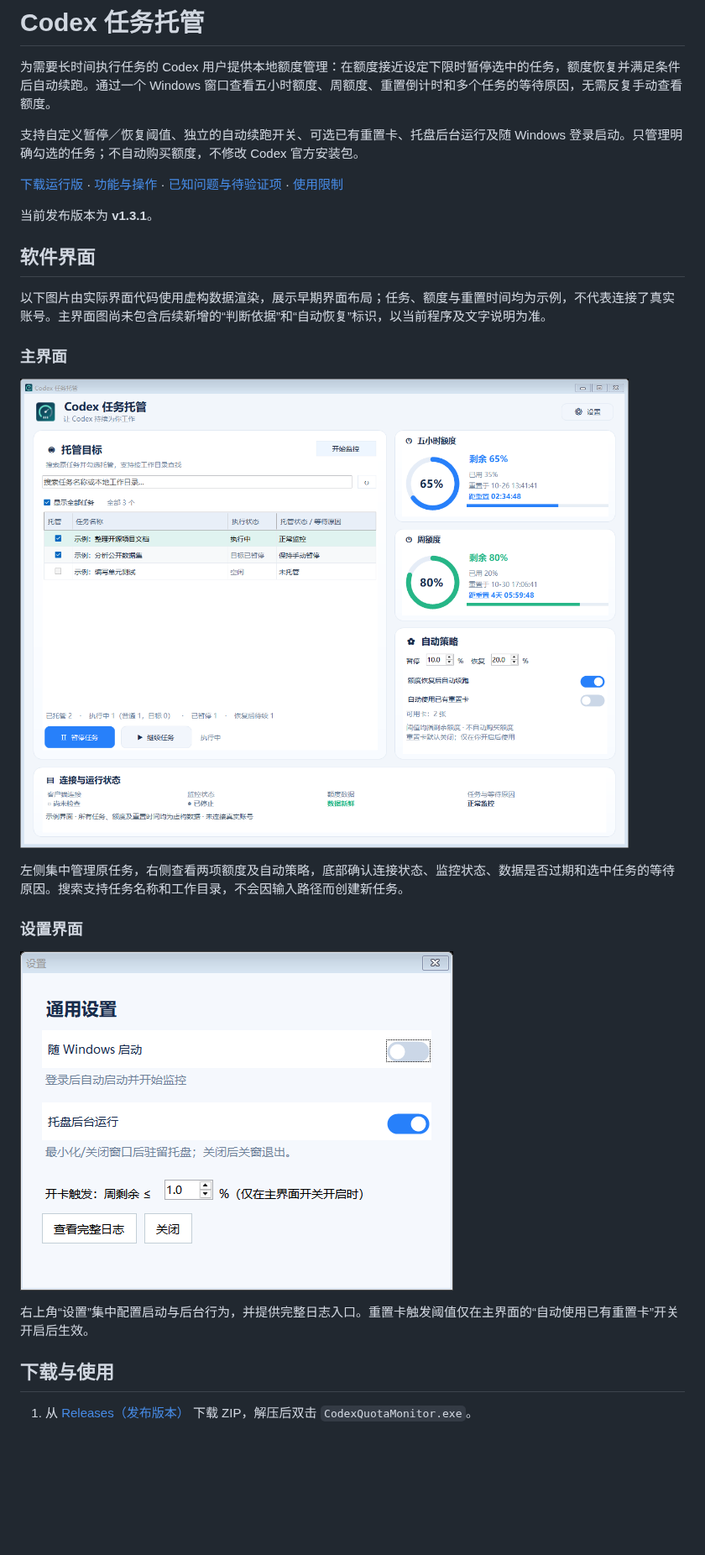
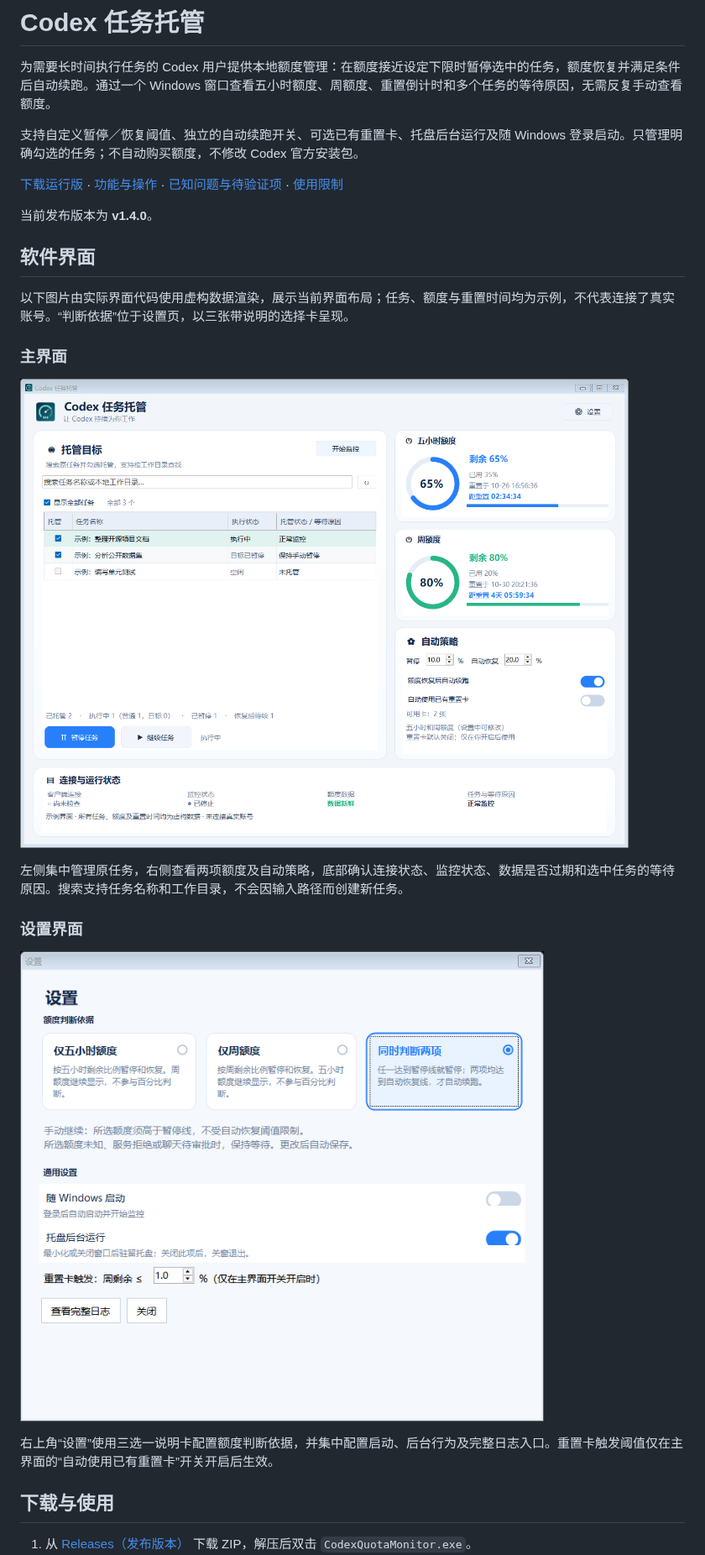
Before and after one commit to jiyan1989/codex-quota-manager, a Markdown page: README.md, the part around one of its changes. Shown at 84% size. Rendered like a GitHub page; pictures changed too: docs/images/main-window.png, docs/images/settings-window.png; blank space fills up the shorter version.

```diff
--- a/README.md
+++ b/README.md
@@ -6,11 +6,11 @@
 
 [下载运行版](https://github.com/jiyan1989/codex-quota-manager/releases/latest) · [功能与操作](#功能与操作) · [已知问题与待验证项](docs/known-issues.md) · [使用限制](#限制)
 
-当前发布版本为 **v1.3.1**。
+当前发布版本为 **v1.4.0**。
 
 ## 软件界面
 
-以下图片由实际界面代码使用虚构数据渲染，展示早期界面布局；任务、额度与重置时间均为示例，不代表连接了真实账号。主界面图尚未包含后续新增的“判断依据”和“自动恢复”标识，以当前程序及文字说明为准。
+以下图片由实际界面代码使用虚构数据渲染，展示当前界面布局；任务、额度与重置时间均为示例，不代表连接了真实账号。“判断依据”位于设置页，以三张带说明的选择卡呈现。
 
 ### 主界面
 
@@ -22,7 +22,7 @@
 
 ![Codex 任务托管设置：随 Windows 启动、托盘后台运行、重置卡阈值及完整日志](docs/images/settings-window.png)
 
-右上角“设置”集中配置启动与后台行为，并提供完整日志入口。重置卡触发阈值仅在主界面的“自动使用已有重置卡”开关开启后生效。
+右上角“设置”使用三选一说明卡配置额度判断依据，并集中配置启动、后台行为及完整日志入口。重置卡触发阈值仅在主界面的“自动使用已有重置卡”开关开启后生效。
 
 
 ## 下载与使用
```
Also changed, not shown: other parts of README.md (+4 -3 lines), docs/known-issues.md (+18 -18 lines), 10 other files.
